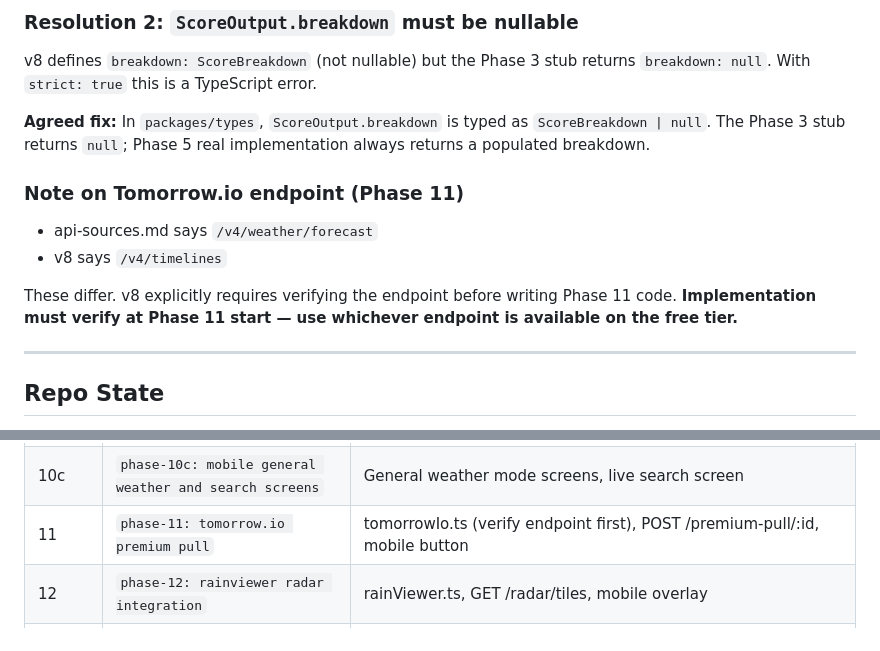
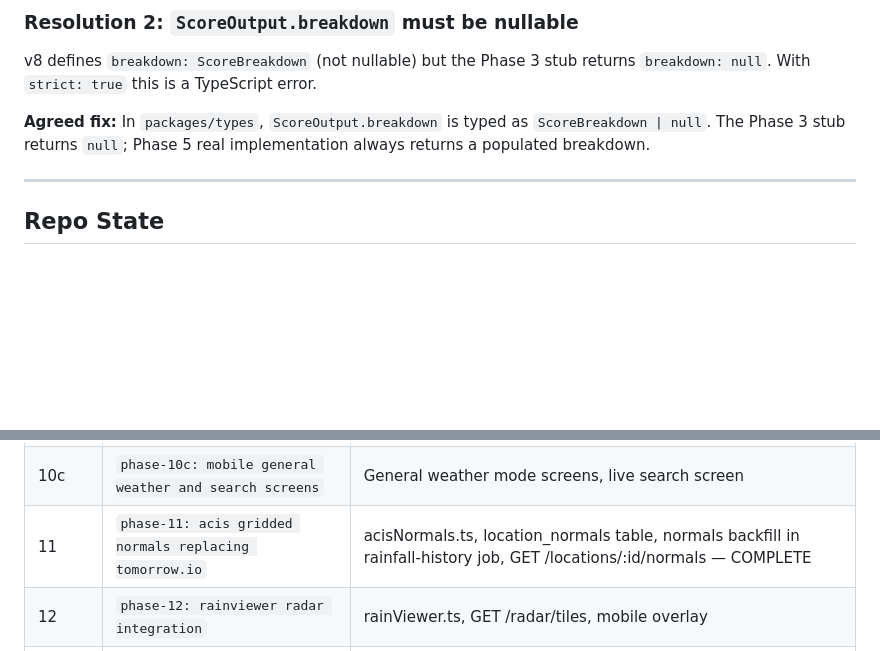
Before and after one commit to TimHogan-HD/WeatherTeam6, a Markdown page: .claude/docs/plan.md, 2 parts joined by grey strips. Drawn GitHub-style; blank space fills up the shorter version.

Commit message:
docs: update session notes and plan for phase-11 completion
Co-Authored-By: Claude Sonnet 4.6 <noreply@anthropic.com>

```diff
--- a/.claude/docs/plan.md
+++ b/.claude/docs/plan.md
@@ -38,13 +38,6 @@ Phase 3 maps these to ScoreInput as:
 v8 defines `breakdown: ScoreBreakdown` (not nullable) but the Phase 3 stub returns `breakdown: null`. With `strict: true` this is a TypeScript error.
 
 **Agreed fix:** In `packages/types`, `ScoreOutput.breakdown` is typed as `ScoreBreakdown | null`. The Phase 3 stub returns `null`; Phase 5 real implementation always returns a populated breakdown.
-
-### Note on Tomorrow.io endpoint (Phase 11)
-
-- api-sources.md says `/v4/weather/forecast`
-- v8 says `/v4/timelines`
-
-These differ. v8 explicitly requires verifying the endpoint before writing Phase 11 code. **Implementation must verify at Phase 11 start — use whichever endpoint is available on the free tier.**
 
 ---
 
@@ -120,7 +113,7 @@ Each phase: implement → acceptance criteria → `npm run typecheck` → `npm r
 | 10a | `phase-10a: POST /locations and GET /search` | POST `/locations` endpoint, GET `/search` querying crags table |
 | 10b | `phase-10b: importCrags seeding utility` | `importCrags.ts` script to seed crags table |
 | 10c | `phase-10c: mobile general weather and search screens` | General weather mode screens, live search screen |
-| 11 | `phase-11: tomorrow.io premium pull` | tomorrowIo.ts (verify endpoint first), POST /premium-pull/:id, mobile button |
+| 11 | `phase-11: acis gridded normals replacing tomorrow.io` | acisNormals.ts, location_normals table, normals backfill in rainfall-history job, GET /locations/:id/normals — COMPLETE |
 | 12 | `phase-12: rainviewer radar integration` | rainViewer.ts, GET /radar/tiles, mobile overlay |
 | 13 | `phase-13: historical climbability patterns` | Climbability logic in rainfall job, GET /locations/:id/history, mobile history section |
 
```
Also changed, not shown: .claude/docs/session-notes.md (added, +372 -0 lines).
